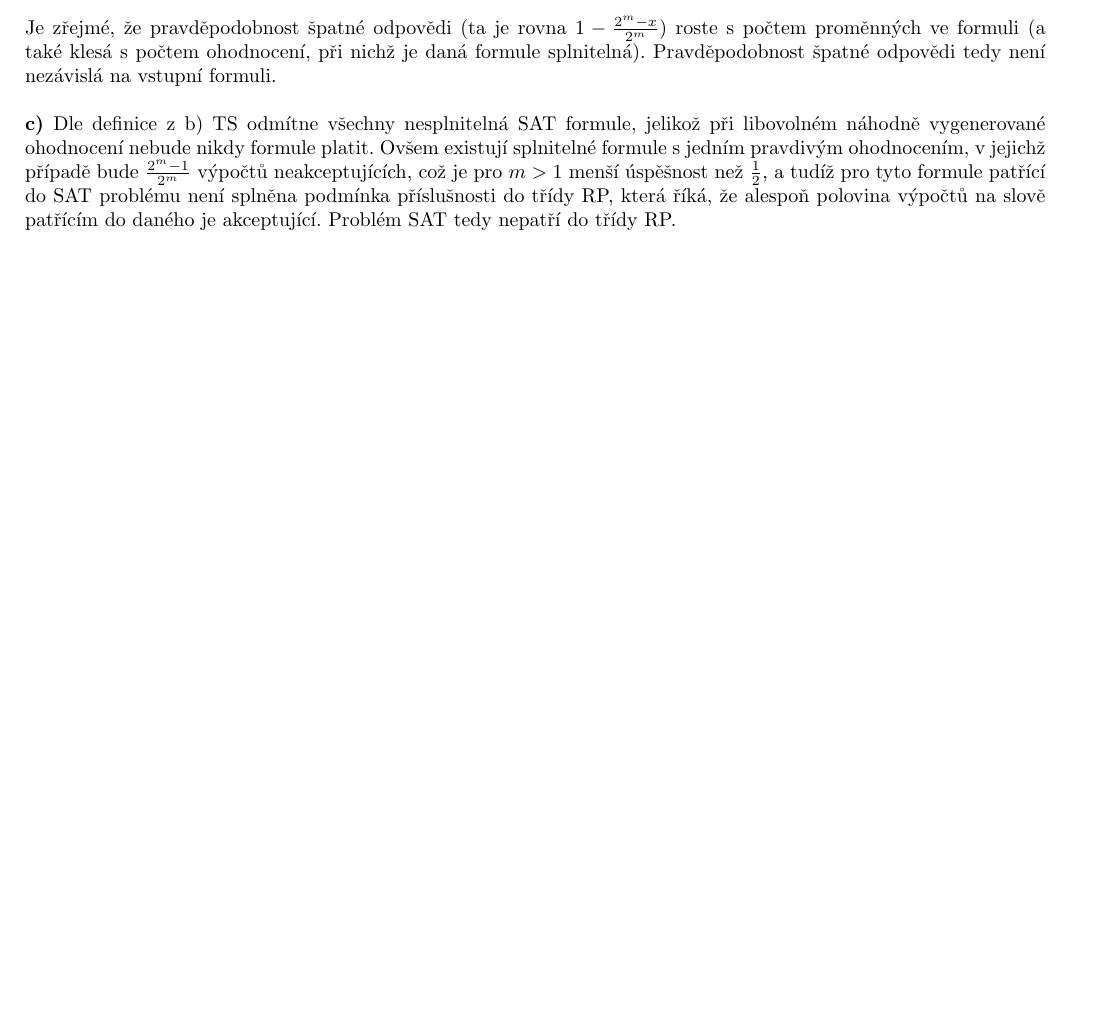
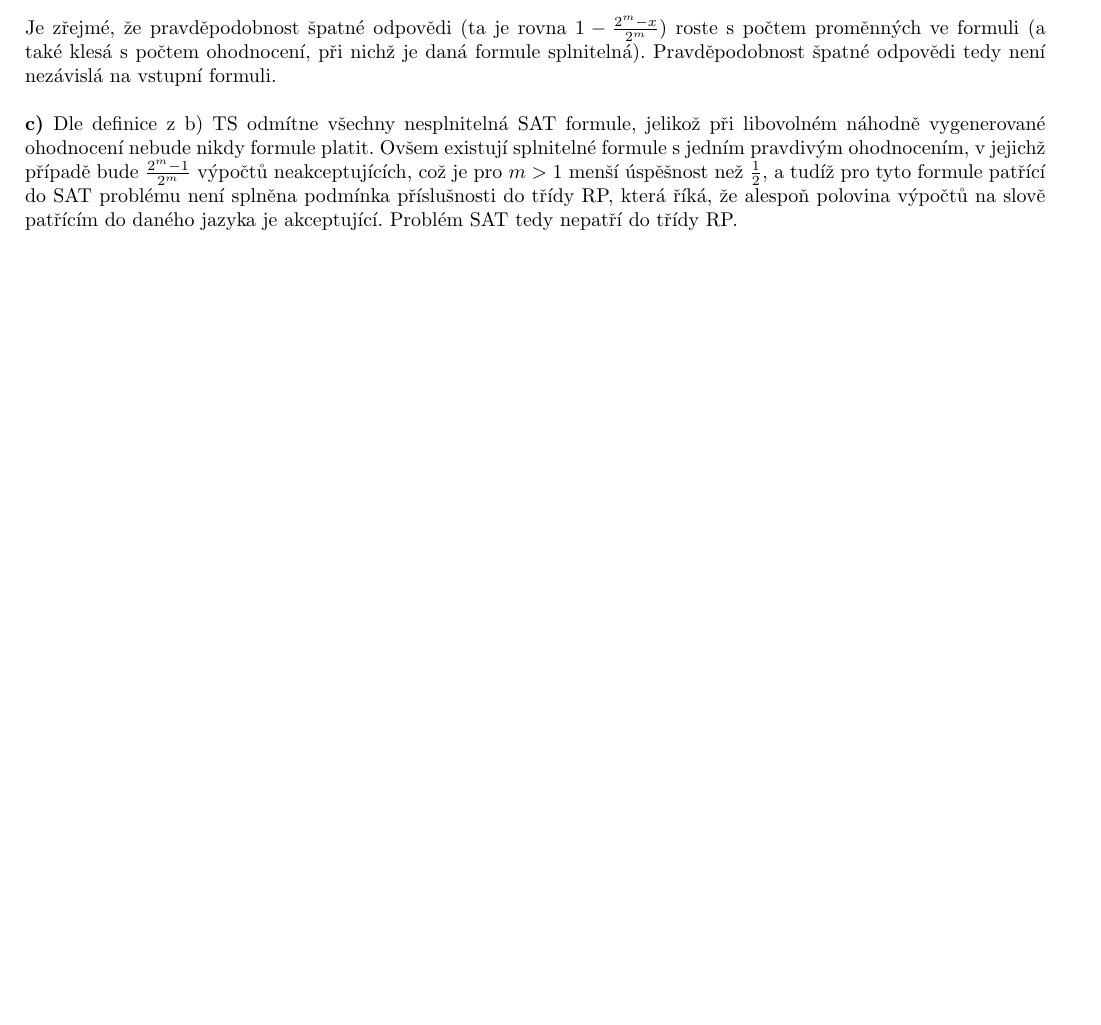
Before and after one commit to martinhruska/SLO, a LaTeX document (ukol3/reseni/slo3.tex): part of page 1 of 2, cut so that both start at the same text, the shorter picture padded with empty space. Compiled offline with pdfLaTeX.

Commit message:
another version

```diff
--- a/ukol3/reseni/slo3.tex
+++ b/ukol3/reseni/slo3.tex
@@ -62,7 +62,7 @@ Pravděpodobnost špatné odpovědi tedy není nezávislá na vstupní formuli.
 nikdy formule platit.
 Ovšem existují splnitelné formule s~jedním pravdivým ohodnocením, v~jejichž případě bude $\frac{2^m-1}{2^m}$ výpočtů neakceptujících,
 což je pro $m>1$ menší úspěšnost než $\frac{1}{2}$, a tudíž pro tyto formule patřící do SAT problému není splněna podmínka příslušnosti do třídy RP,
-která říká, že alespoň polovina výpočtů na slově patřícím do daného je akceptující.
+která říká, že alespoň polovina výpočtů na slově patřícím do daného jazyka je akceptující.
 Problém SAT tedy nepatří do třídy RP.
 
 \pagebreak
```
